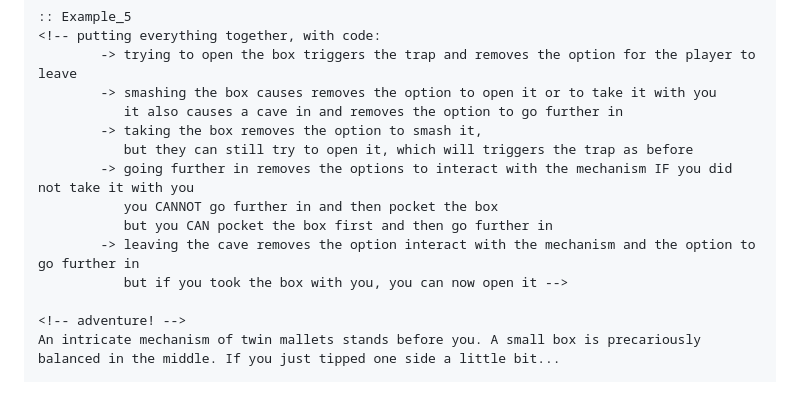
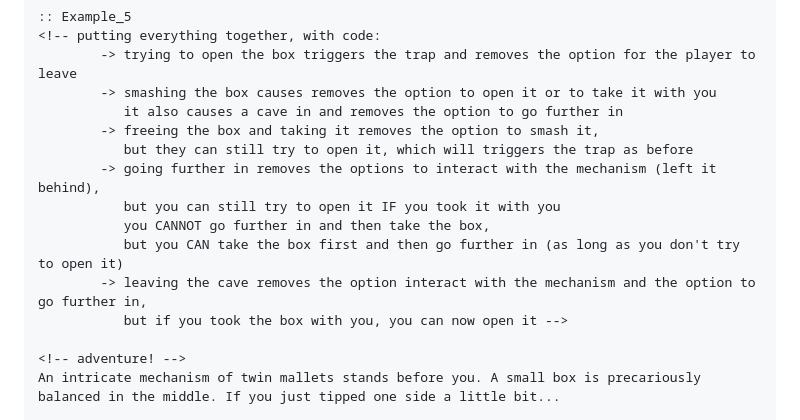
Before and after one commit to SleepyFool-gh/Sleepy_macros, a Markdown page: select-macro/readme.md, the part around the change. GitHub-like rendering; blank space fills up the shorter version.

```diff
--- a/select-macro/readme.md
+++ b/select-macro/readme.md
@@ -134,12 +134,13 @@ Clicking a link produced by the `<<select>>` macro replaces the link with its co
         -> trying to open the box triggers the trap and removes the option for the player to leave
         -> smashing the box causes removes the option to open it or to take it with you
            it also causes a cave in and removes the option to go further in
-        -> taking the box removes the option to smash it,
+        -> freeing the box and taking it removes the option to smash it,
            but they can still try to open it, which will triggers the trap as before
-        -> going further in removes the options to interact with the mechanism IF you did not take it with you
-           you CANNOT go further in and then pocket the box
-           but you CAN pocket the box first and then go further in
-        -> leaving the cave removes the option interact with the mechanism and the option to go further in
+        -> going further in removes the options to interact with the mechanism (left it behind),
+           but you can still try to open it IF you took it with you
+           you CANNOT go further in and then take the box,
+           but you CAN take the box first and then go further in (as long as you don't try to open it)
+        -> leaving the cave removes the option interact with the mechanism and the option to go further in,
            but if you took the box with you, you can now open it -->
 
 <!-- adventure! -->
```
